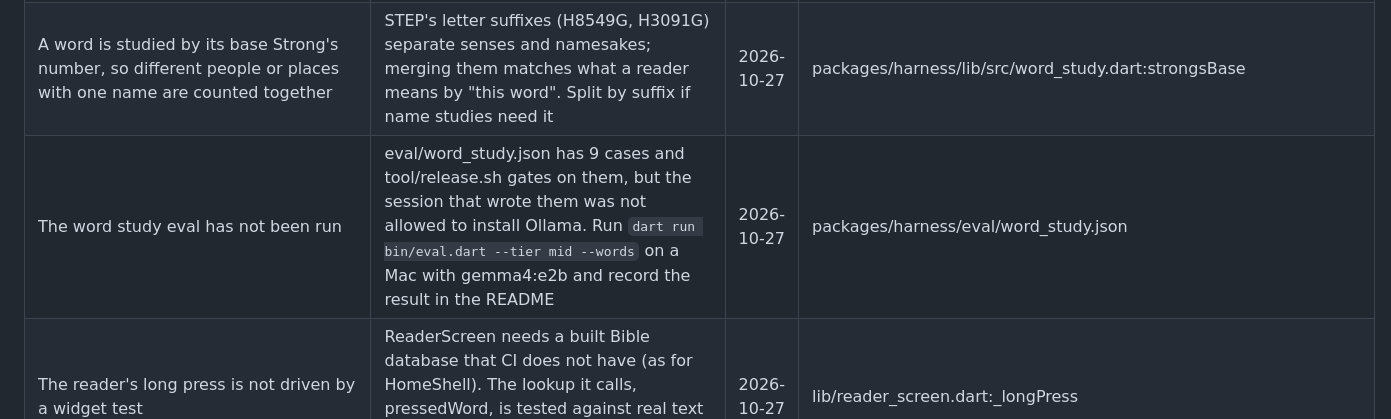
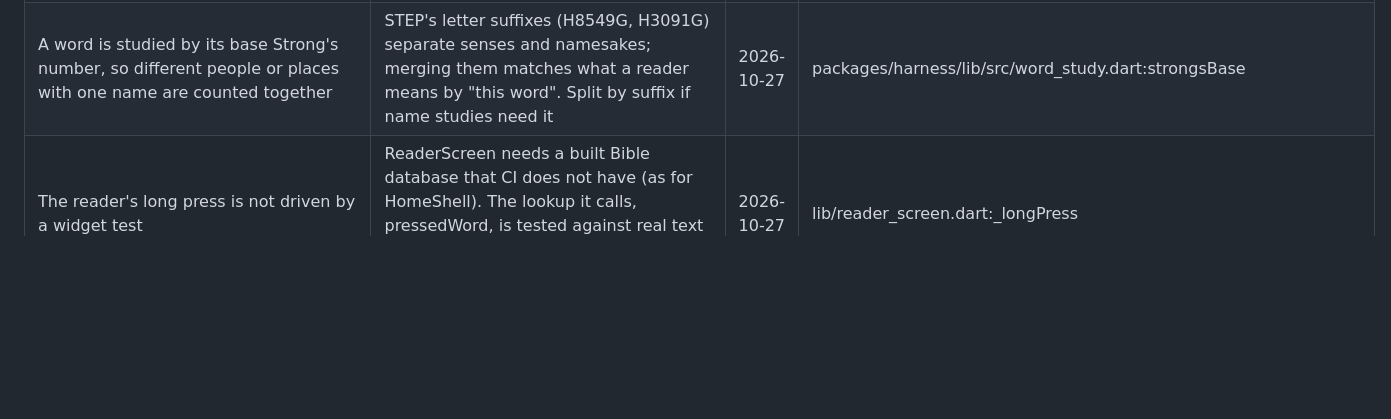
Before and after one commit to CalvinMagezi/berea, a Markdown page: TECHDEBT.md, the part around the change. Drawn GitHub-style; blank space fills up the shorter version.

```diff
--- a/TECHDEBT.md
+++ b/TECHDEBT.md
@@ -68,6 +68,5 @@
 | Outside the BSB, a pressed word is matched to the original by meaning | The BSB uses its translation tables and is exact (99.8% of study words). The KJV, WEB and imported translations have no such alignment, so Berea matches the gloss, lexicon gloss and the opening of the definition: 78 to 84 percent of study words found, 91.5 percent of picks agreeing with the BSB tables, and the screen labels it a guess. A KJV alignment (for example from a Strong's-tagged KJV) would make the KJV exact too | 2026-10-27 | packages/harness/lib/src/word_study.dart:matchOriginal |
 | "Glossed as" and "Other words glossed" count STEP's English glosses, not the reader's translation | They are the only per-word English in the data; a KJV reader's "perfect" for תָּם is found through the lexicon definition but counted under STEP's "blameless". The same BSB tables would allow counts per translation | 2026-10-27 | packages/harness/lib/src/bible_db.dart:wordGlosses |
 | A word is studied by its base Strong's number, so different people or places with one name are counted together | STEP's letter suffixes (H8549G, H3091G) separate senses and namesakes; merging them matches what a reader means by "this word". Split by suffix if name studies need it | 2026-10-27 | packages/harness/lib/src/word_study.dart:strongsBase |
-| The word study eval has not been run | eval/word_study.json has 9 cases and tool/release.sh gates on them, but the session that wrote them was not allowed to install Ollama. Run `dart run bin/eval.dart --tier mid --words` on a Mac with gemma4:e2b and record the result in the README | 2026-10-27 | packages/harness/eval/word_study.json |
 | The reader's long press is not driven by a widget test | ReaderScreen needs a built Bible database that CI does not have (as for HomeShell). The lookup it calls, pressedWord, is tested against real text layout, and the study screen on a fixture database | 2026-10-27 | lib/reader_screen.dart:_longPress |
 | The word study screen still reads SQLite on the UI isolate | Each query is a few milliseconds on a desktop with the new indexes (glosses for אֱלֹהִים, 2,600 uses, about 23 ms); run them on an isolate if a low-end phone shows a stall when a common word opens | 2026-10-27 | lib/word_study_screen.dart:_study |
```
Also changed, not shown: README.md (+4 -2 lines).
